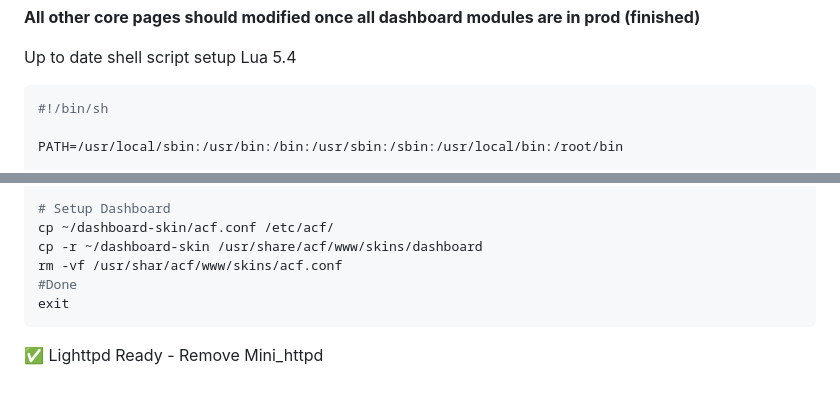
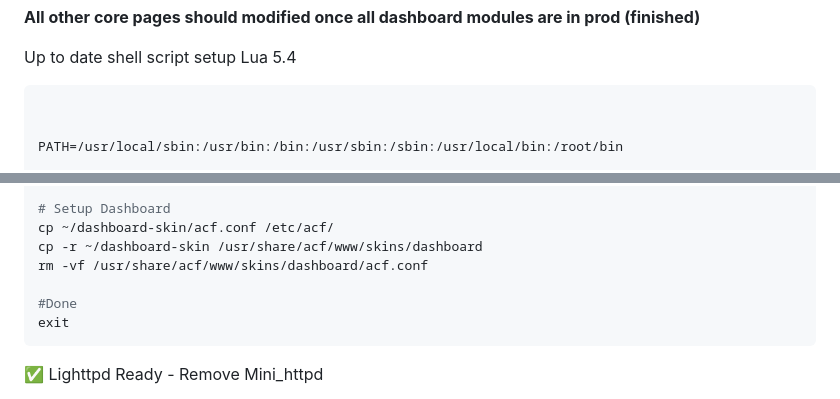
Before and after one commit to trinity-labs/official, a Markdown page: README.md, 2 parts joined by grey strips. Drawn GitHub-style.

````diff
--- a/README.md
+++ b/README.md
@@ -25,7 +25,7 @@ This project cover **ONLY** Alpine Linux ACF Core Modules. Just the base framewo
 Up to date shell script setup Lua 5.4
 
   ```bash
-#!/bin/sh
+
 
  PATH=/usr/local/sbin:/usr/bin:/bin:/usr/sbin:/sbin:/usr/local/bin:/root/bin
 
@@ -58,7 +58,8 @@ Up to date shell script setup Lua 5.4
 # Setup Dashboard
  cp ~/dashboard-skin/acf.conf /etc/acf/
  cp -r ~/dashboard-skin /usr/share/acf/www/skins/dashboard
- rm -vf /usr/shar/acf/www/skins/acf.conf
+ rm -vf /usr/share/acf/www/skins/dashboard/acf.conf
+
 #Done
 exit
   ```
````
